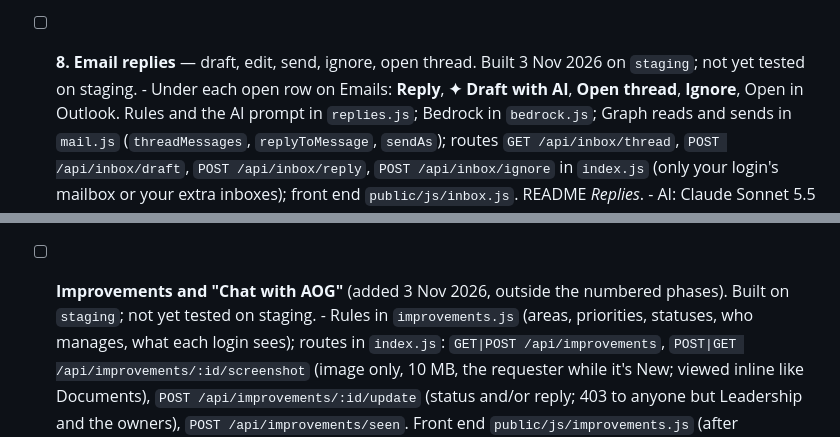
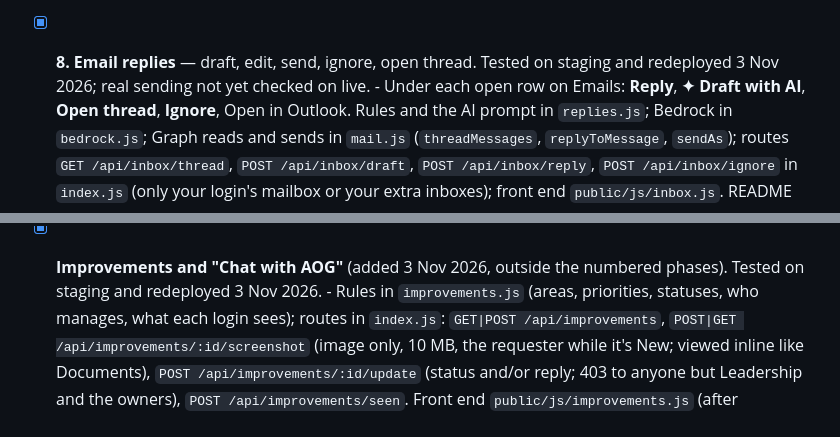
Before and after one commit to adminsoi/soi-tracker, a Markdown page: ROADMAP.md, 2 parts joined by grey strips. Rendered like a GitHub page.

Commit message:
Roadmap: Phase 8 and Improvements live
Co-Authored-By: Claude Opus 5.5 <noreply@anthropic.com>

```diff
--- a/ROADMAP.md
+++ b/ROADMAP.md
@@ -431,8 +431,8 @@ Mentions of You, and files created automatically from Pentagon.
         /api/sops/:id`) let any manager change any department's SOPs;
         nothing is emailed when an SOP request is decided (a strategy note
         for someone emails them like any new task, if mail is set up).
-- [ ] **8. Email replies** — draft, edit, send, ignore, open thread.
-      Built 3 Nov 2026 on `staging`; not yet tested on staging.
+- [x] **8. Email replies** — draft, edit, send, ignore, open thread.
+      Tested on staging and redeployed 3 Nov 2026; real sending not yet checked on live.
       - Under each open row on Emails: **Reply**, **✦ Draft with AI**,
         **Open thread**, **Ignore**, Open in Outlook. Rules and the AI
         prompt in `replies.js`; Bedrock in `bedrock.js`; Graph reads and
@@ -461,8 +461,8 @@ Mentions of You, and files created automatically from Pentagon.
       - Tested locally against a mock server (no Node on the Mac): thread,
         draft with placeholders, Send blocked until they're filled, dry
         run, Ignore / Undo; `replies.js` rules tested in JavaScriptCore.
-- [ ] **Improvements and "Chat with AOG"** (added 3 Nov 2026, outside the
-      numbered phases). Built on `staging`; not yet tested on staging.
+- [x] **Improvements and "Chat with AOG"** (added 3 Nov 2026, outside the
+      numbered phases). Tested on staging and redeployed 3 Nov 2026.
       - Rules in `improvements.js` (areas, priorities, statuses, who
         manages, what each login sees); routes in `index.js`:
         `GET|POST /api/improvements`,
```
